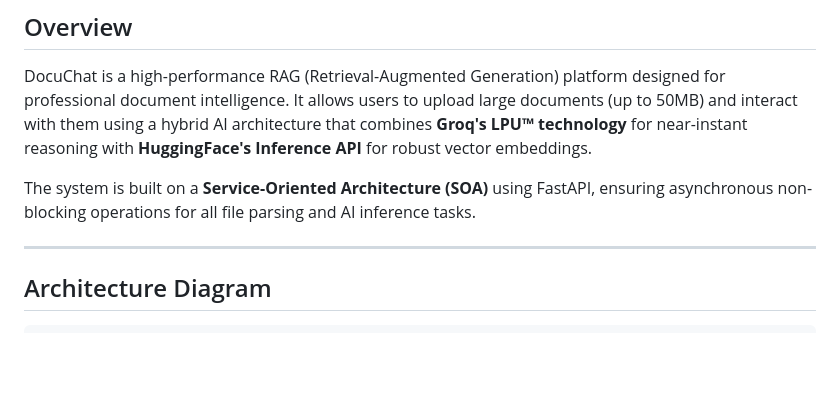
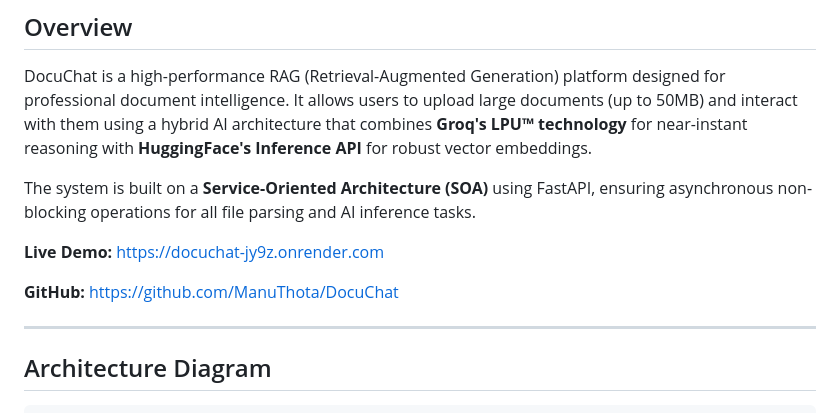
Before and after one commit to ManuThota/DocuChat, a Markdown page: ARCHITECTURE.md, the part around the change. Rendered like a GitHub page; blank space fills up the shorter version.

```diff
--- a/ARCHITECTURE.md
+++ b/ARCHITECTURE.md
@@ -5,6 +5,10 @@
 DocuChat is a high-performance RAG (Retrieval-Augmented Generation) platform designed for professional document intelligence. It allows users to upload large documents (up to 50MB) and interact with them using a hybrid AI architecture that combines **Groq's LPU™ technology** for near-instant reasoning with **HuggingFace's Inference API** for robust vector embeddings.
 
 The system is built on a **Service-Oriented Architecture (SOA)** using FastAPI, ensuring asynchronous non-blocking operations for all file parsing and AI inference tasks.
+
+**Live Demo:** [https://docuchat-jy9z.onrender.com](https://docuchat-jy9z.onrender.com)
+
+**GitHub:** [https://github.com/ManuThota/DocuChat](https://github.com/ManuThota/DocuChat)
 
 ---
 
```
Also changed, not shown: README.md (+11 -9 lines).
